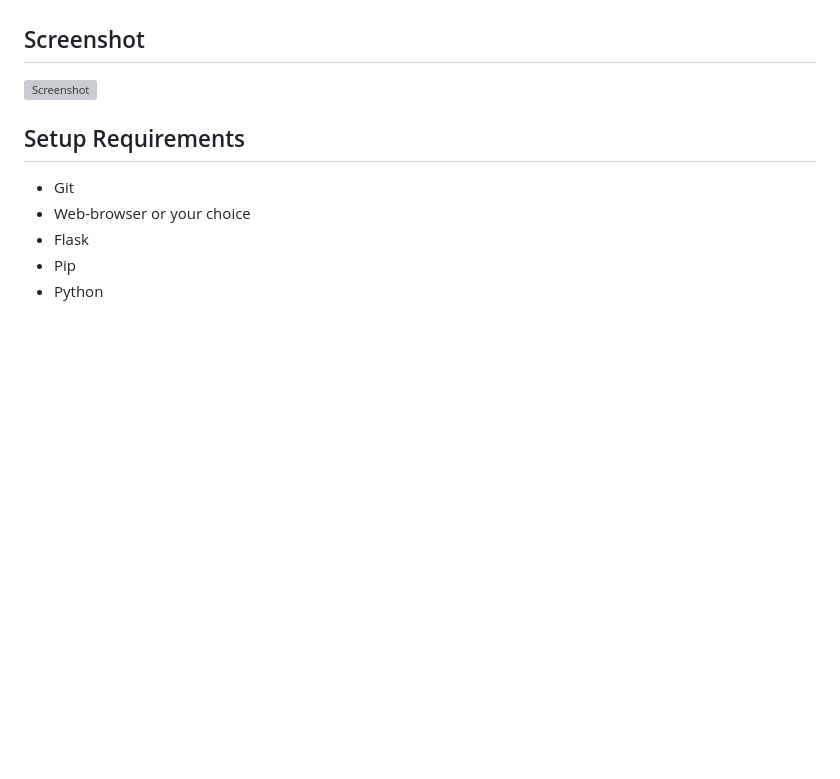
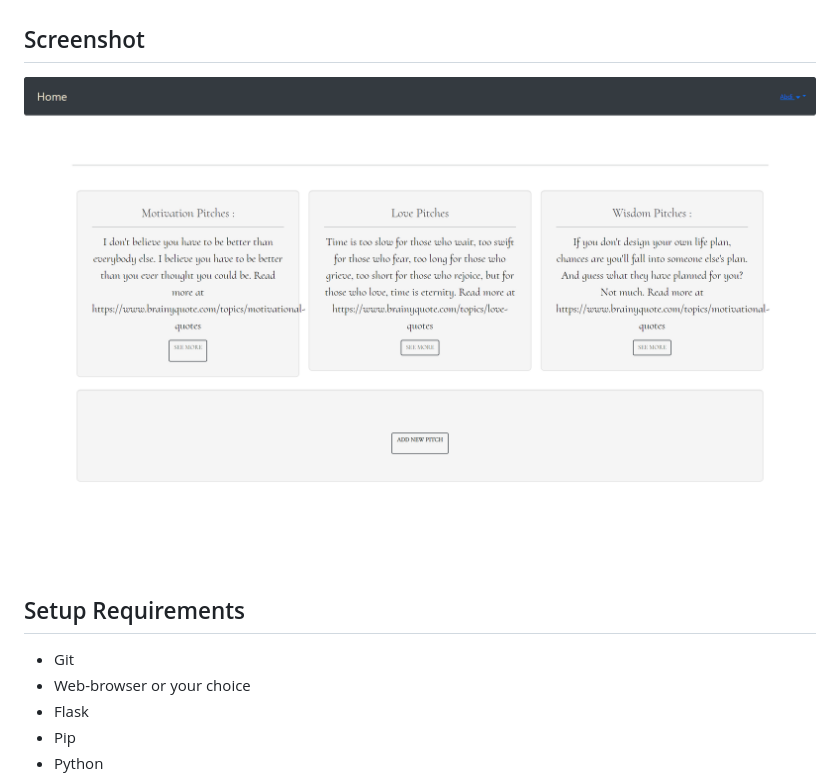
Before and after one commit to Abdi-Ali33/pitches, a Markdown page: README.md, the part around the change. Drawn GitHub-style; pictures changed too: screenshots/screenshot.png (added); blank space fills up the shorter version; grey boxes are pictures that could not be loaded.

Commit message:
adding screenshots to the readme file

```diff
--- a/README.md
+++ b/README.md
@@ -10,7 +10,7 @@ Flask application that allows users to use that one minute wisely. The users wil
 
 ## Screenshot
 
-![Screenshot](./)
+![Screenshot](./screenshots/screenshot.png)
 
 ## Setup Requirements
 
```
Also changed, not shown: 1 other file.
